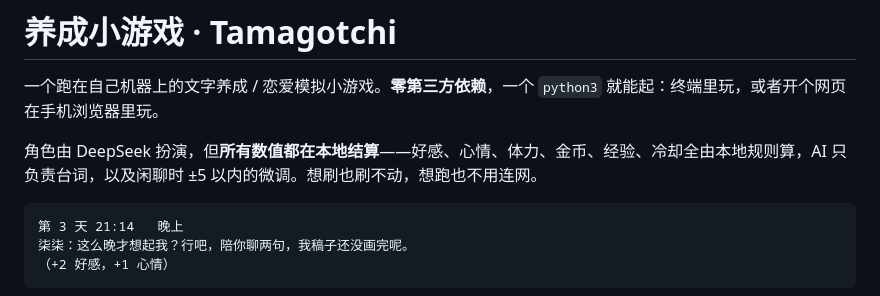
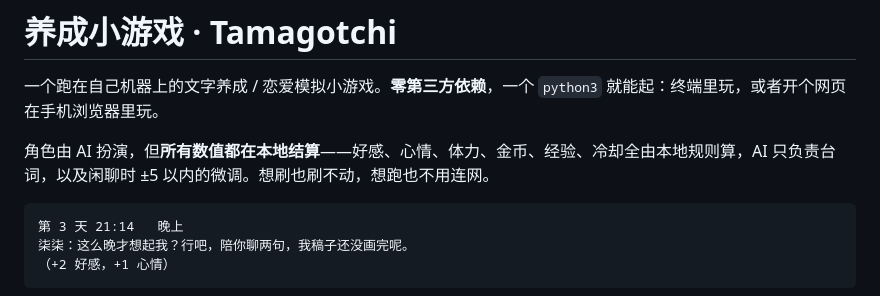
Before and after one commit to Lsy20110430/raising-game, a Markdown page: README.md, the part around the change. Rendered like a GitHub page.

````diff
--- a/README.md
+++ b/README.md
@@ -2,7 +2,7 @@
 
 一个跑在自己机器上的文字养成 / 恋爱模拟小游戏。**零第三方依赖**，一个 `python3` 就能起：终端里玩，或者开个网页在手机浏览器里玩。
 
-角色由 DeepSeek 扮演，但**所有数值都在本地结算**——好感、心情、体力、金币、经验、冷却全由本地规则算，AI 只负责台词，以及闲聊时 ±5 以内的微调。想刷也刷不动，想跑也不用连网。
+角色由 AI 扮演，但**所有数值都在本地结算**——好感、心情、体力、金币、经验、冷却全由本地规则算，AI 只负责台词，以及闲聊时 ±5 以内的微调。想刷也刷不动，想跑也不用连网。
 
 ```text
 第 3 天 21:14   晚上
````
